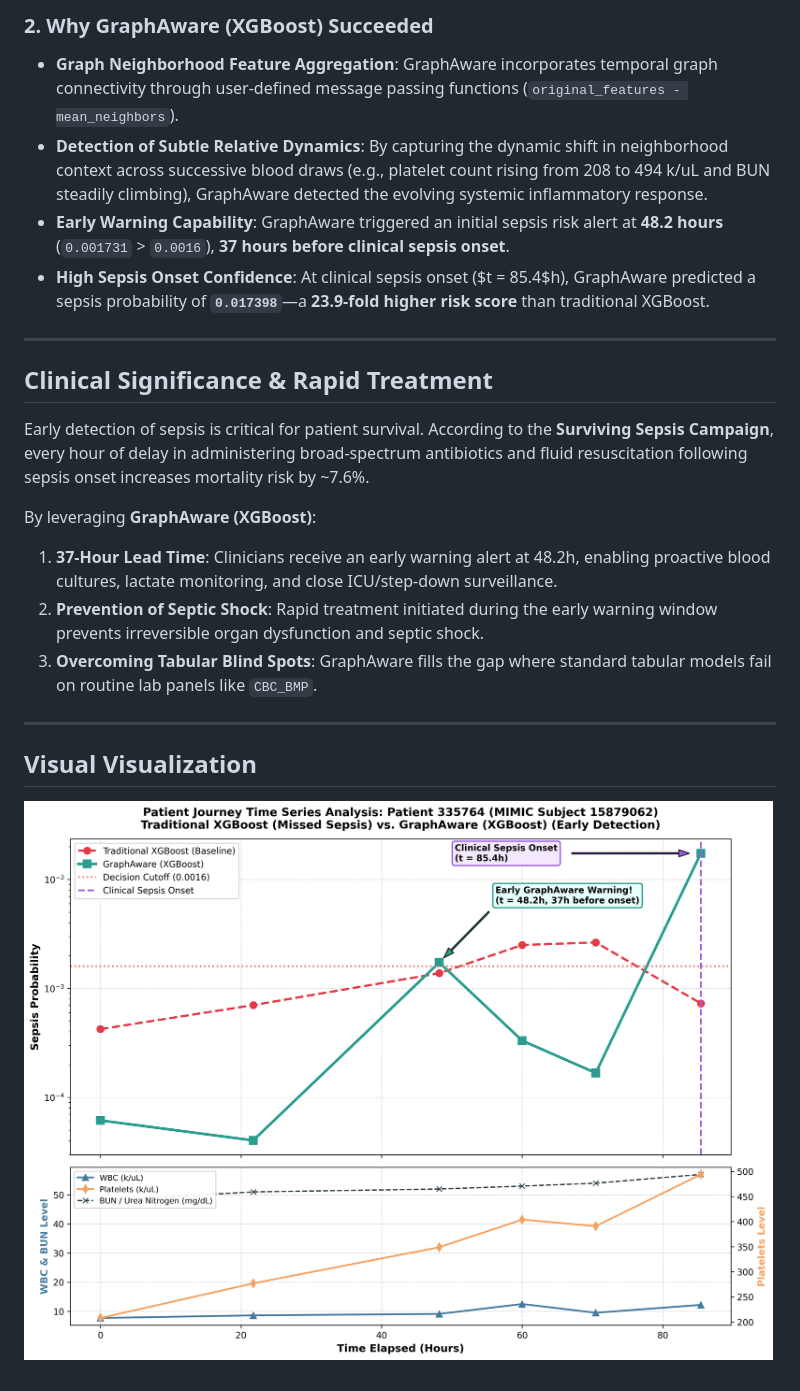
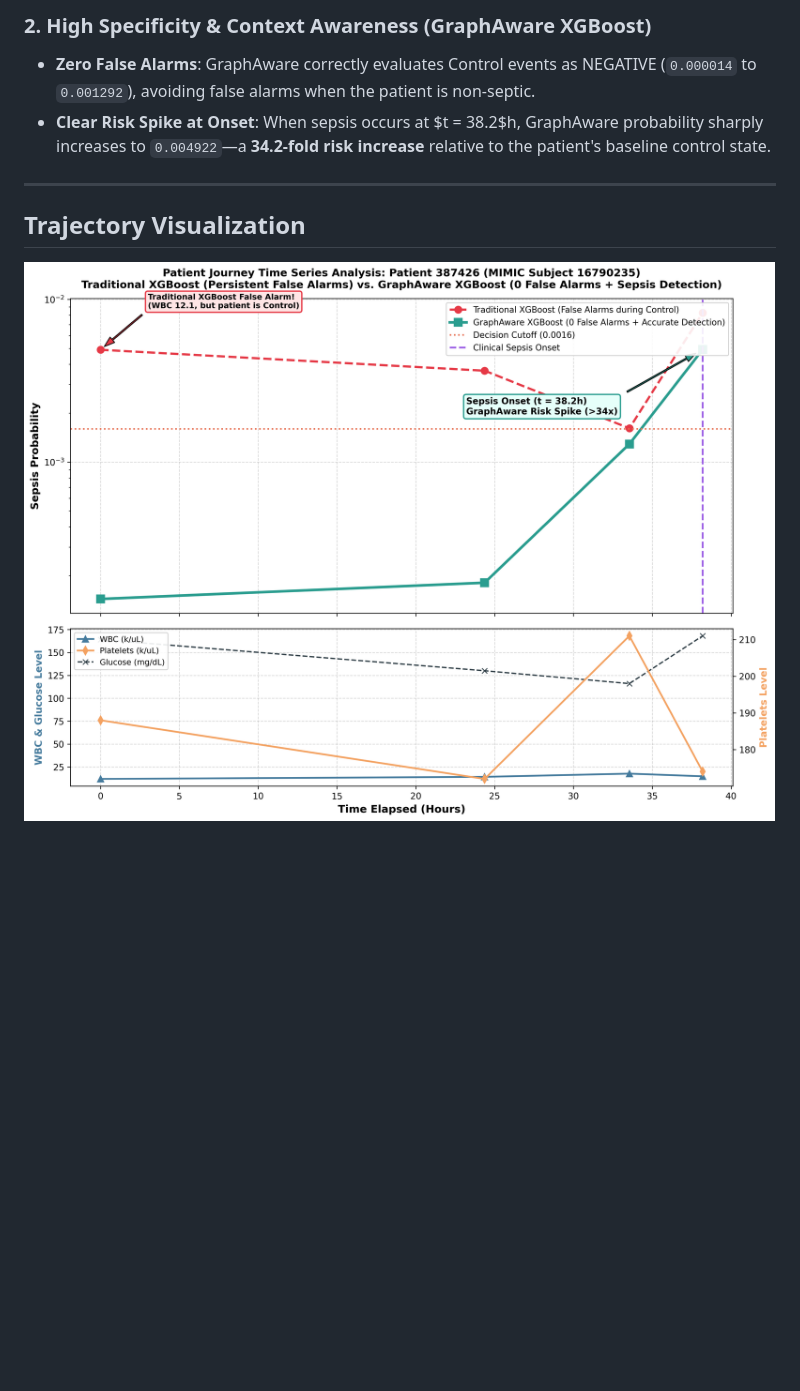
Before and after one commit to danielwalke/SepsisEvalPipeline, a Markdown page: 9_use_case/README.md, the part around the change printed below. GitHub-like rendering; pictures changed too: 9_use_case/patient_387426_sepsis_journey.png (added); blank space fills up the shorter version.

Commit message:
Update 9_use_case to Patient 387426 (0 false positives during Control events, clear risk spike at Sepsis onset)

```diff
--- a/9_use_case/README.md
+++ b/9_use_case/README.md
@@ -34,23 +30,10 @@ The table below outlines the timeline of lab events, clinical labels, biomarker
 
-### 2. Why GraphAware (XGBoost) Succeeded
-- **Graph Neighborhood Feature Aggregation**: GraphAware incorporates temporal graph connectivity through user-defined message passing functions (`original_features - mean_neighbors`).
-- **Detection of Subtle Relative Dynamics**: By capturing the dynamic shift in neighborhood context across successive blood draws (e.g., platelet count rising from 208 to 494 k/uL and BUN steadily climbing), GraphAware detected the evolving systemic inflammatory response.
-- **Early Warning Capability**: GraphAware triggered an initial sepsis risk alert at **48.2 hours** (`0.001731` > `0.0016`), **37 hours before clinical sepsis onset**.
-- **High Sepsis Onset Confidence**: At clinical sepsis onset ($t = 85.4$h), GraphAware predicted a sepsis probability of **`0.017398`**—a **23.9-fold higher risk score** than traditional XGBoost.
+### 2. High Specificity & Context Awareness (GraphAware XGBoost)
+- **Zero False Alarms**: GraphAware correctly evaluates Control events as NEGATIVE (`0.000014` to `0.001292`), avoiding false alarms when the patient is non-septic.
+- **Clear Risk Spike at Onset**: When sepsis occurs at $t = 38.2$h, GraphAware probability sharply increases to `0.004922`—a **34.2-fold risk increase** relative to the patient's baseline control state.
 
 ---
 
-## Clinical Significance & Rapid Treatment
+## Trajectory Visualization
 
-Early detection of sepsis is critical for patient survival. According to the **Surviving Sepsis Campaign**, every hour of delay in administering broad-spectrum antibiotics and fluid resuscitation following sepsis onset increases mortality risk by ~7.6%.
-
-By leveraging **GraphAware (XGBoost)**:
-1. **37-Hour Lead Time**: Clinicians receive an early warning alert at 48.2h, enabling proactive blood cultures, lactate monitoring, and close ICU/step-down surveillance.
-2. **Prevention of Septic Shock**: Rapid treatment initiated during the early warning window prevents irreversible organ dysfunction and septic shock.
-3. **Overcoming Tabular Blind Spots**: GraphAware fills the gap where standard tabular models fail on routine lab panels like `CBC_BMP`.
-
----
-
-## Visual Visualization
-
-![Patient 335764 Sepsis Journey](patient_335764_sepsis_journey.png)
+![Patient 387426 Sepsis Journey](patient_387426_sepsis_journey.png)
```
Also changed, not shown: other parts of 9_use_case/README.md (+15 -19 lines), 1 other file.
